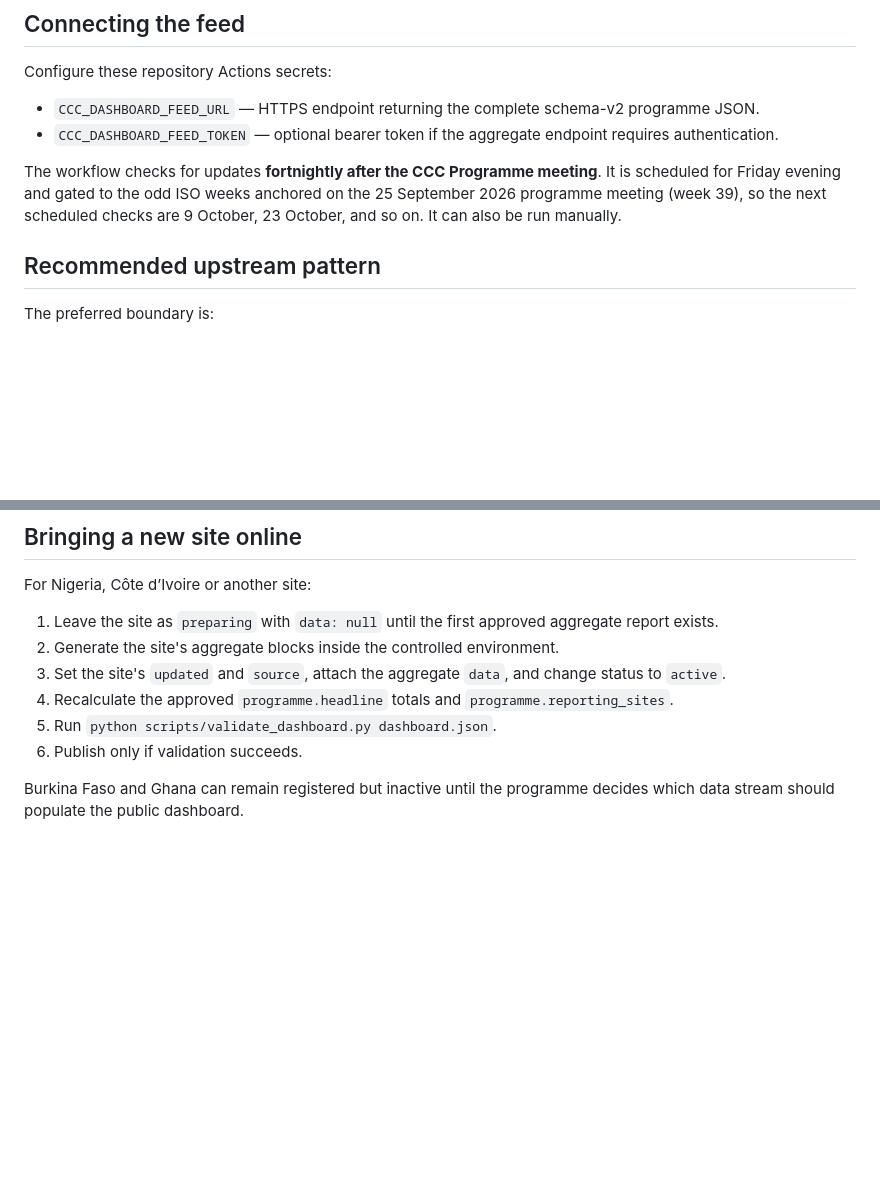
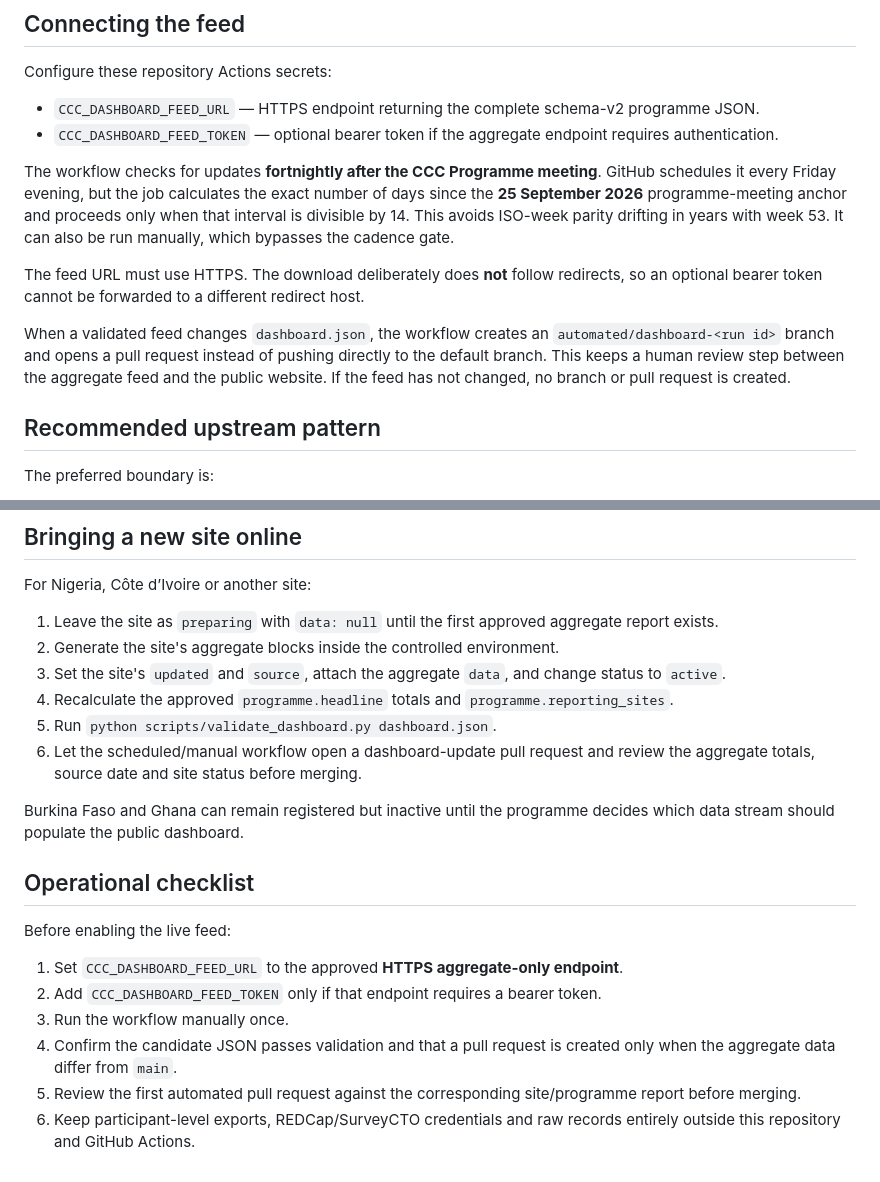
Before and after one commit to Campylobacter-control-campaign/website, a Markdown page: docs/dashboard-automation.md, 2 parts joined by grey strips. Rendered like a GitHub page; blank space fills up the shorter version.

Commit message:
Document reviewed dashboard update workflow

```diff
--- a/docs/dashboard-automation.md
+++ b/docs/dashboard-automation.md
@@ -38,7 +38,11 @@ Configure these repository Actions secrets:
 - `CCC_DASHBOARD_FEED_URL` — HTTPS endpoint returning the complete schema-v2 programme JSON.
 - `CCC_DASHBOARD_FEED_TOKEN` — optional bearer token if the aggregate endpoint requires authentication.
 
-The workflow checks for updates **fortnightly after the CCC Programme meeting**. It is scheduled for Friday evening and gated to the odd ISO weeks anchored on the 25 September 2026 programme meeting (week 39), so the next scheduled checks are 9 October, 23 October, and so on. It can also be run manually.
+The workflow checks for updates **fortnightly after the CCC Programme meeting**. GitHub schedules it every Friday evening, but the job calculates the exact number of days since the **25 September 2026** programme-meeting anchor and proceeds only when that interval is divisible by 14. This avoids ISO-week parity drifting in years with week 53. It can also be run manually, which bypasses the cadence gate.
+
+The feed URL must use HTTPS. The download deliberately does **not** follow redirects, so an optional bearer token cannot be forwarded to a different redirect host.
+
+When a validated feed changes `dashboard.json`, the workflow creates an `automated/dashboard-<run id>` branch and opens a pull request instead of pushing directly to the default branch. This keeps a human review step between the aggregate feed and the public website. If the feed has not changed, no branch or pull request is created.
 
 ## Recommended upstream pattern
 
@@ -69,6 +73,18 @@ For Nigeria, Côte d’Ivoire or another site:
 3. Set the site's `updated` and `source`, attach the aggregate `data`, and change status to `active`.
 4. Recalculate the approved `programme.headline` totals and `programme.reporting_sites`.
 5. Run `python scripts/validate_dashboard.py dashboard.json`.
-6. Publish only if validation succeeds.
+6. Let the scheduled/manual workflow open a dashboard-update pull request and review the aggregate totals, source date and site status before merging.
 
 Burkina Faso and Ghana can remain registered but inactive until the programme decides which data stream should populate the public dashboard.
+
+
+## Operational checklist
+
+Before enabling the live feed:
+
+1. Set `CCC_DASHBOARD_FEED_URL` to the approved **HTTPS aggregate-only endpoint**.
+2. Add `CCC_DASHBOARD_FEED_TOKEN` only if that endpoint requires a bearer token.
+3. Run the workflow manually once.
+4. Confirm the candidate JSON passes validation and that a pull request is created only when the aggregate data differ from `main`.
+5. Review the first automated pull request against the corresponding site/programme report before merging.
+6. Keep participant-level exports, REDCap/SurveyCTO credentials and raw records entirely outside this repository and GitHub Actions.
```
